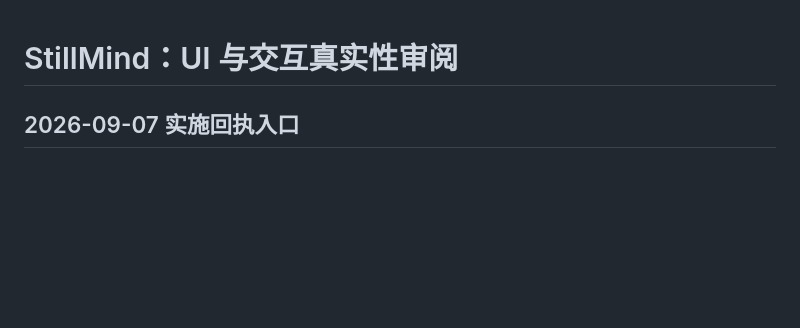
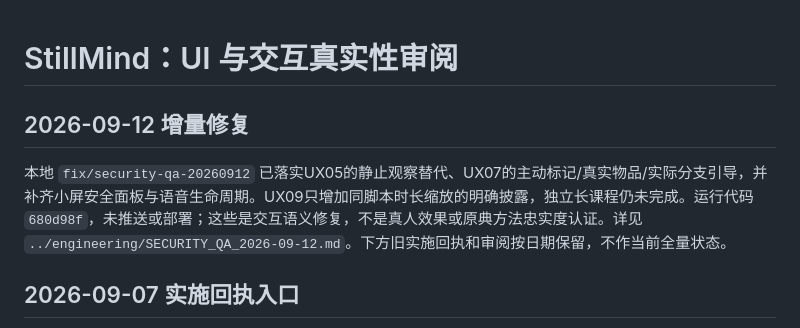
Before and after one commit to williamlovecs/stillmind-inner-cinema, a Markdown page: docs/product/UX_INTERACTION_REVIEW_2026-09-06.md, the part around the change. Rendered like a GitHub page; blank space fills up the shorter version.

```diff
--- a/docs/product/UX_INTERACTION_REVIEW_2026-09-06.md
+++ b/docs/product/UX_INTERACTION_REVIEW_2026-09-06.md
@@ -1,4 +1,8 @@
 # StillMind：UI 与交互真实性审阅
+
+## 2026-09-12 增量修复
+
+本地 `fix/security-qa-20260912` 已落实UX05的静止观察替代、UX07的主动标记/真实物品/实际分支引导，并补齐小屏安全面板与语音生命周期。UX09只增加同脚本时长缩放的明确披露，独立长课程仍未完成。运行代码 `680d98f`，未推送或部署；这些是交互语义修复，不是真人效果或原典方法忠实度认证。详见 `../engineering/SECURITY_QA_2026-09-12.md`。下方旧实施回执和审阅按日期保留，不作当前全量状态。
 
 ## 2026-09-07 实施回执入口
 
```
Also changed, not shown: .planning/stillmind-complete-product/CURRENT_STATE.md (+16 -2 lines), docs/engineering/SECURITY_QA_2026-09-12.md (added, +44 -0 lines).
